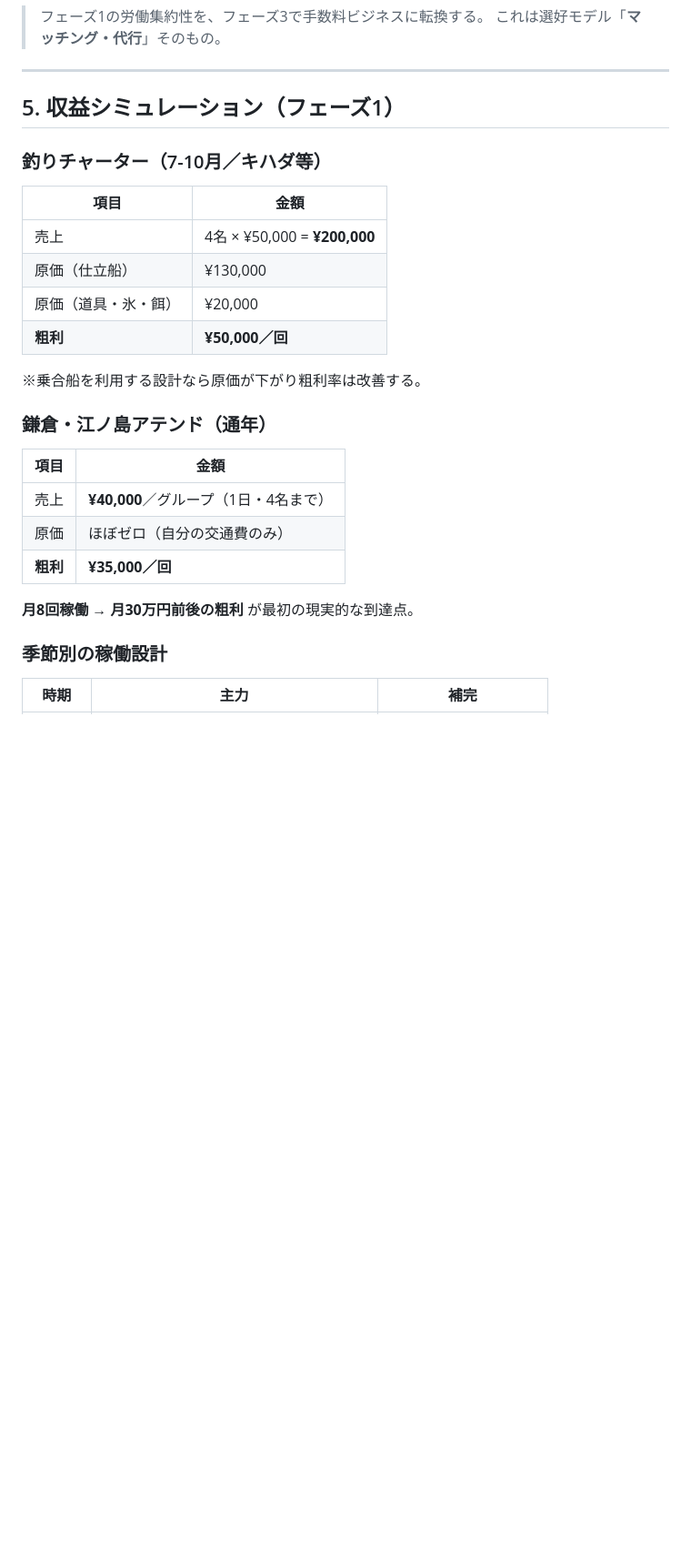
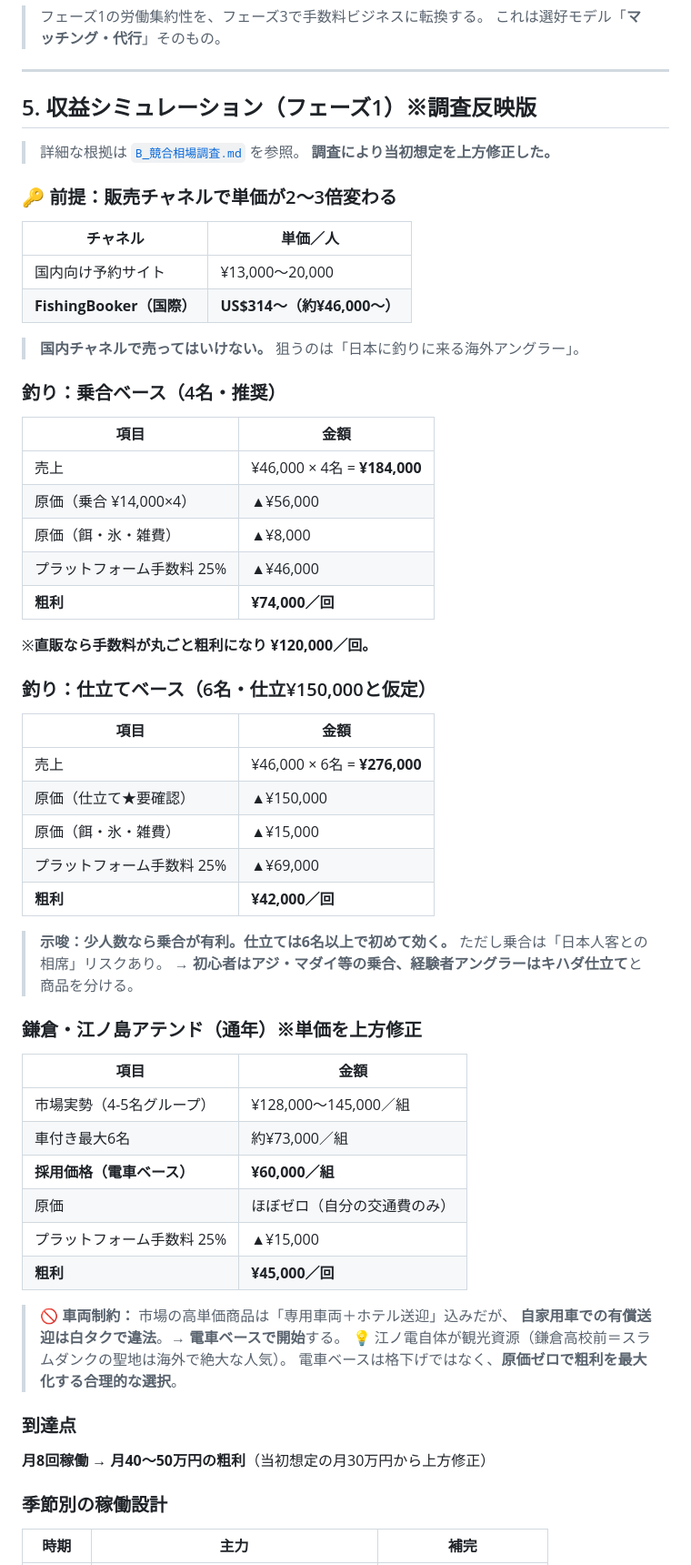
Before and after one commit to pchqk034-sudo/fishing, a Markdown page: business/事業立案ドラフト.md, the part around one of its changes. Shown at 91% size. Rendered like a GitHub page; blank space fills up the shorter version.

```diff
--- a/business/事業立案ドラフト.md
+++ b/business/事業立案ドラフト.md
@@ -106,26 +106,60 @@
 
 ---
 
-## 5. 収益シミュレーション（フェーズ1）
+## 5. 収益シミュレーション（フェーズ1）※調査反映版
 
-### 釣りチャーター（7-10月／キハダ等）
+> 詳細な根拠は [`B_競合相場調査.md`](./B_競合相場調査.md) を参照。
+> **調査により当初想定を上方修正した。**
+
+### 🔑 前提：販売チャネルで単価が2〜3倍変わる
+| チャネル | 単価／人 |
+|---|---|
+| 国内向け予約サイト | ¥13,000〜20,000 |
+| **FishingBooker（国際）** | **US$314〜（約¥46,000〜）** |
+
+> **国内チャネルで売ってはいけない。** 狙うのは「日本に釣りに来る海外アングラー」。
+
+### 釣り：乗合ベース（4名・推奨）
 | 項目 | 金額 |
 |---|---|
-| 売上 | 4名 × ¥50,000 = **¥200,000** |
-| 原価（仕立船） | ¥130,000 |
-| 原価（道具・氷・餌） | ¥20,000 |
-| **粗利** | **¥50,000／回** |
+| 売上 | ¥46,000 × 4名 = **¥184,000** |
+| 原価（乗合 ¥14,000×4） | ▲¥56,000 |
+| 原価（餌・氷・雑費） | ▲¥8,000 |
+| プラットフォーム手数料 25% | ▲¥46,000 |
+| **粗利** | **¥74,000／回** |
 
-※乗合船を利用する設計なら原価が下がり粗利率は改善する。
+※**直販なら手数料が丸ごと粗利になり ¥120,000／回。**
 
-### 鎌倉・江ノ島アテンド（通年）
+### 釣り：仕立てベース（6名・仕立¥150,000と仮定）
 | 項目 | 金額 |
 |---|---|
-| 売上 | **¥40,000**／グループ（1日・4名まで） |
+| 売上 | ¥46,000 × 6名 = **¥276,000** |
+| 原価（仕立て★要確認） | ▲¥150,000 |
+| 原価（餌・氷・雑費） | ▲¥15,000 |
+| プラットフォーム手数料 25% | ▲¥69,000 |
+| **粗利** | **¥42,000／回** |
+
+> **示唆：少人数なら乗合が有利。仕立ては6名以上で初めて効く。**
+> ただし乗合は「日本人客との相席」リスクあり。
+> → **初心者はアジ・マダイ等の乗合、経験者アングラーはキハダ仕立て**と商品を分ける。
+
+### 鎌倉・江ノ島アテンド（通年）※単価を上方修正
+| 項目 | 金額 |
+|---|---|
+| 市場実勢（4-5名グループ） | ¥128,000〜145,000／組 |
+| 車付き最大6名 | 約¥73,000／組 |
+| **採用価格（電車ベース）** | **¥60,000／組** |
 | 原価 | ほぼゼロ（自分の交通費のみ） |
-| **粗利** | **¥35,000／回** |
+| プラットフォーム手数料 25% | ▲¥15,000 |
+| **粗利** | **¥45,000／回** |
 
-**月8回稼働 → 月30万円前後の粗利** が最初の現実的な到達点。
+> 🚫 **車両制約：** 市場の高単価商品は「専用車両＋ホテル送迎」込みだが、
+> **自家用車での有償送迎は白タクで違法**。→ **電車ベースで開始**する。
+> 💡 江ノ電自体が観光資源（鎌倉高校前＝スラムダンクの聖地は海外で絶大な人気）。
+> 電車ベースは格下げではなく、**原価ゼロで粗利を最大化する合理的な選択**。
+
+### 到達点
+**月8回稼働 → 月40〜50万円の粗利**（当初想定の月30万円から上方修正）
 
 ### 季節別の稼働設計
 | 時期 | 主力 | 補完 |
```
Also changed, not shown: other parts of business/事業立案ドラフト.md (+9 -3 lines), business/A_船宿ヒアリング質問票.md (added, +263 -0 lines), business/B_競合相場調査.md (added, +172 -0 lines).
